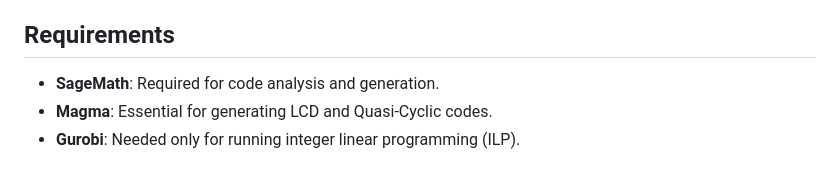
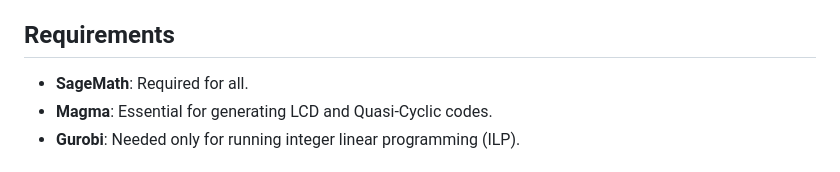
Before and after one commit to karabakla/code_search, a Markdown page: README.md, the part around the change. GitHub-like rendering.

Commit message:
fıx typo

```diff
--- a/README.md
+++ b/README.md
@@ -2,7 +2,7 @@
 This repository contains Linear Programming Bounds for LCD codes up to length 60 for binary codes (q=2) and up to length 50 for ternary codes (q=3). The repository also includes cyclic, quasi-cyclic, and computationally generated LCD codes. The generated LCD codes presented are potentially new since results are filtered using known codes and Best Known LCD Linear Codes from Magma V2.28-19.
 
 ## Requirements
-- **SageMath**: Required for code analysis and generation.
+- **SageMath**: Required for all.
 - **Magma**: Essential for generating LCD and Quasi-Cyclic codes.
 - **Gurobi**: Needed only for running integer linear programming (ILP).
 
```
